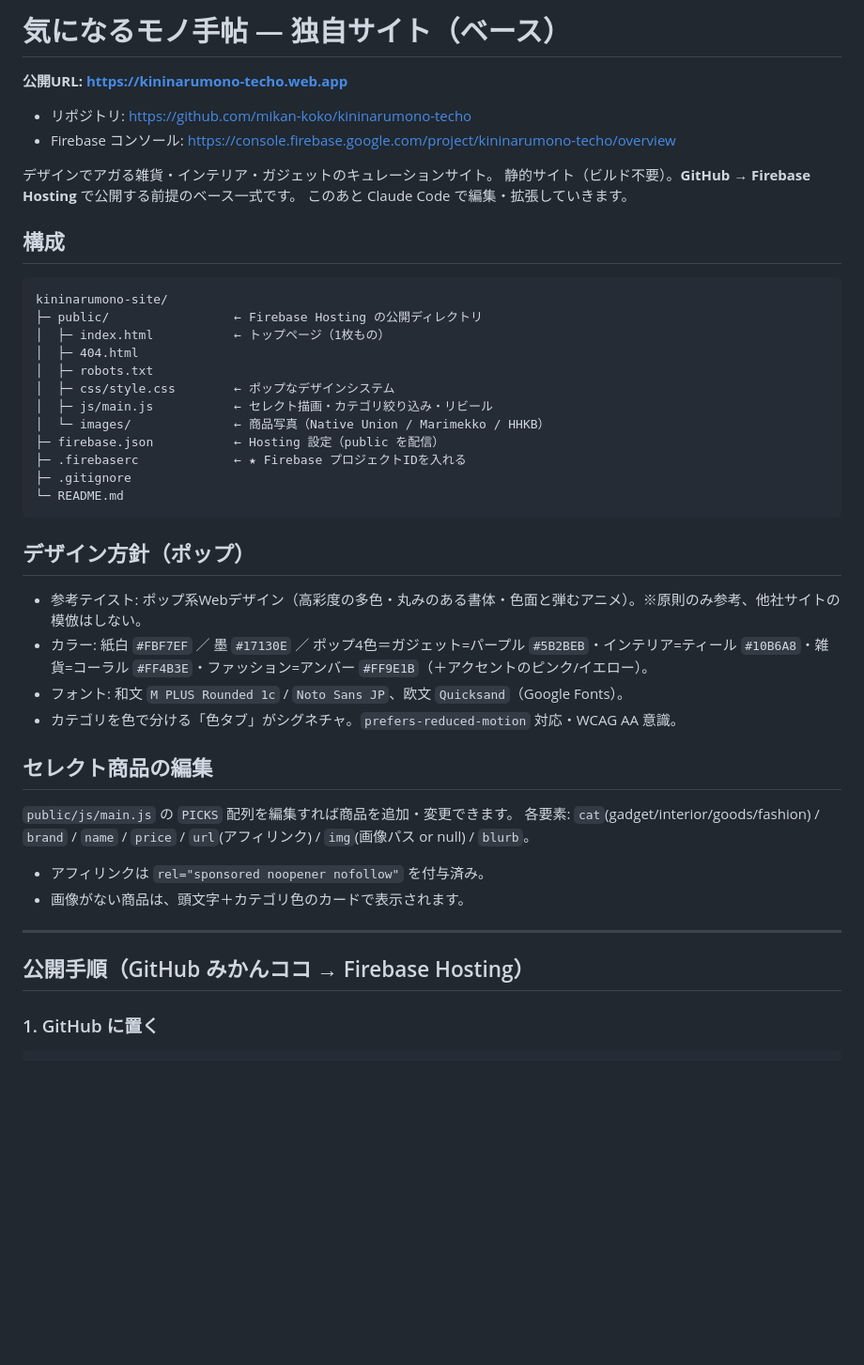
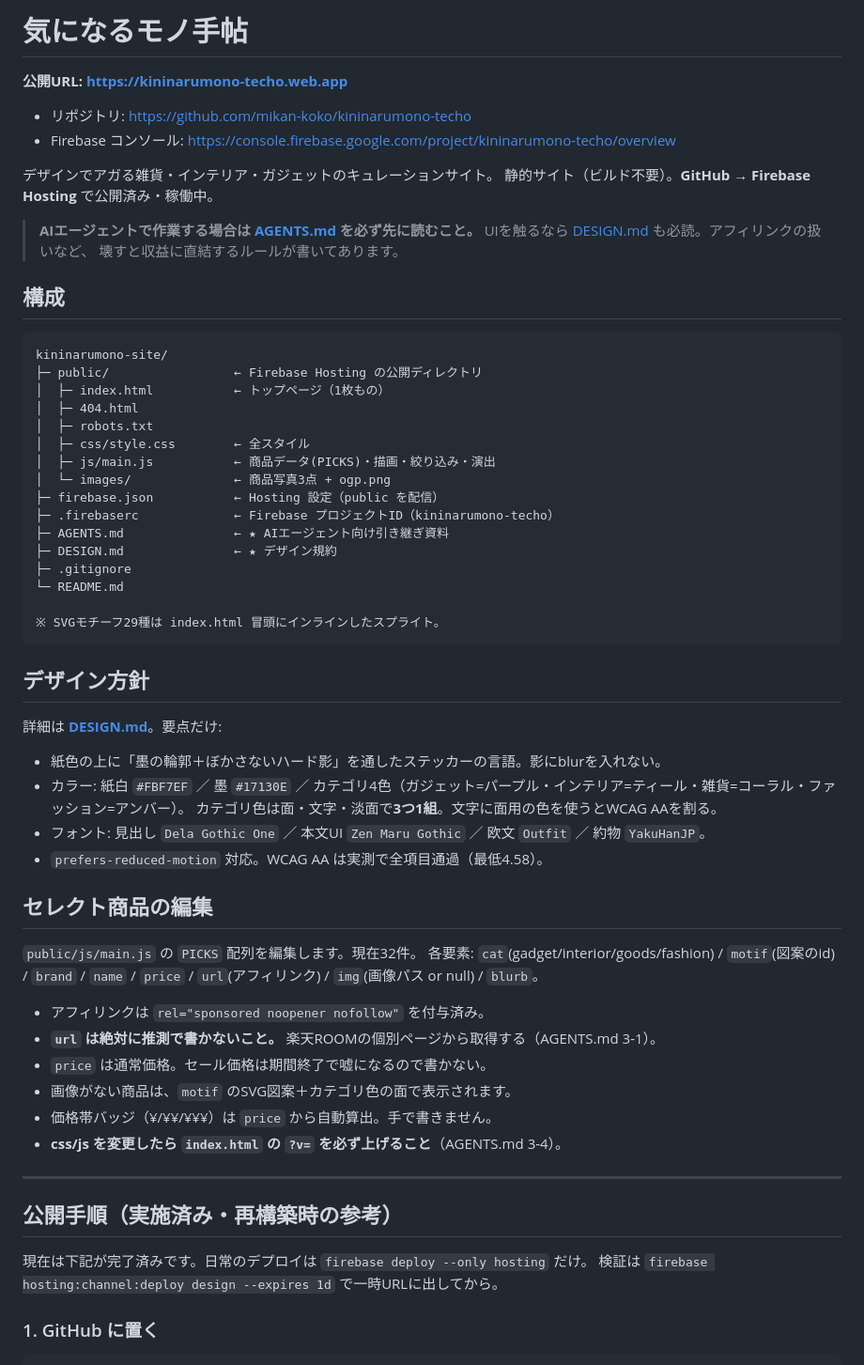
Before and after one commit to mikan-koko/kininarumono-techo, a Markdown page: README.md, the part around the change. Shown at 94% size. Rendered like a GitHub page; blank space fills up the shorter version.

````diff
--- a/README.md
+++ b/README.md
@@ -1,4 +1,4 @@
-# 気になるモノ手帖 — 独自サイト（ベース）
+# 気になるモノ手帖
 
 **公開URL: https://kininarumono-techo.web.app**
 
@@ -6,8 +6,11 @@
 - Firebase コンソール: https://console.firebase.google.com/project/kininarumono-techo/overview
 
 デザインでアガる雑貨・インテリア・ガジェットのキュレーションサイト。
-静的サイト（ビルド不要）。**GitHub → Firebase Hosting** で公開する前提のベース一式です。
-このあと Claude Code で編集・拡張していきます。
+静的サイト（ビルド不要）。**GitHub → Firebase Hosting** で公開済み・稼働中。
+
+> **AIエージェントで作業する場合は [AGENTS.md](AGENTS.md) を必ず先に読むこと。**
+> UIを触るなら [DESIGN.md](DESIGN.md) も必読。アフィリンクの扱いなど、
+> 壊すと収益に直結するルールが書いてあります。
 
 ## 構成
 ```
@@ -16,30 +19,43 @@ kininarumono-site/
 │  ├─ index.html           ← トップページ（1枚もの）
 │  ├─ 404.html
 │  ├─ robots.txt
-│  ├─ css/style.css        ← ポップなデザインシステム
-│  ├─ js/main.js           ← セレクト描画・カテゴリ絞り込み・リビール
-│  └─ images/              ← 商品写真（Native Union / Marimekko / HHKB）
+│  ├─ css/style.css        ← 全スタイル
+│  ├─ js/main.js           ← 商品データ(PICKS)・描画・絞り込み・演出
+│  └─ images/              ← 商品写真3点 + ogp.png
 ├─ firebase.json           ← Hosting 設定（public を配信）
-├─ .firebaserc             ← ★ Firebase プロジェクトIDを入れる
+├─ .firebaserc             ← Firebase プロジェクトID（kininarumono-techo）
+├─ AGENTS.md               ← ★ AIエージェント向け引き継ぎ資料
+├─ DESIGN.md               ← ★ デザイン規約
 ├─ .gitignore
 └─ README.md
+
+※ SVGモチーフ29種は index.html 冒頭にインラインしたスプライト。
 ```
 
-## デザイン方針（ポップ）
-- 参考テイスト: ポップ系Webデザイン（高彩度の多色・丸みのある書体・色面と弾むアニメ）。※原則のみ参考、他社サイトの模倣はしない。
-- カラー: 紙白 `#FBF7EF` ／ 墨 `#17130E` ／ ポップ4色＝ガジェット=パープル `#5B2BEB`・インテリア=ティール `#10B6A8`・雑貨=コーラル `#FF4B3E`・ファッション=アンバー `#FF9E1B`（＋アクセントのピンク/イエロー）。
-- フォント: 和文 `M PLUS Rounded 1c` / `Noto Sans JP`、欧文 `Quicksand`（Google Fonts）。
-- カテゴリを色で分ける「色タブ」がシグネチャ。`prefers-reduced-motion` 対応・WCAG AA 意識。
+## デザイン方針
+詳細は **[DESIGN.md](DESIGN.md)**。要点だけ:
+- 紙色の上に「墨の輪郭＋ぼかさないハード影」を通したステッカーの言語。影にblurを入れない。
+- カラー: 紙白 `#FBF7EF` ／ 墨 `#17130E` ／ カテゴリ4色（ガジェット=パープル・インテリア=ティール・雑貨=コーラル・ファッション=アンバー）。
+  カテゴリ色は面・文字・淡面で**3つ1組**。文字に面用の色を使うとWCAG AAを割る。
+- フォント: 見出し `Dela Gothic One` ／ 本文UI `Zen Maru Gothic` ／ 欧文 `Outfit` ／ 約物 `YakuHanJP`。
+- `prefers-reduced-motion` 対応。WCAG AA は実測で全項目通過（最低4.58）。
 
 ## セレクト商品の編集
-`public/js/main.js` の `PICKS` 配列を編集すれば商品を追加・変更できます。
-各要素: `cat`(gadget/interior/goods/fashion) / `brand` / `name` / `price` / `url`(アフィリンク) / `img`(画像パス or null) / `blurb`。
+`public/js/main.js` の `PICKS` 配列を編集します。現在32件。
+各要素: `cat`(gadget/interior/goods/fashion) / `motif`(図案のid) / `brand` / `name` / `price` / `url`(アフィリンク) / `img`(画像パス or null) / `blurb`。
 - アフィリンクは `rel="sponsored noopener nofollow"` を付与済み。
-- 画像がない商品は、頭文字＋カテゴリ色のカードで表示されます。
+- **`url` は絶対に推測で書かないこと。** 楽天ROOMの個別ページから取得する（AGENTS.md 3-1）。
+- `price` は通常価格。セール価格は期間終了で嘘になるので書かない。
+- 画像がない商品は、`motif` のSVG図案＋カテゴリ色の面で表示されます。
+- 価格帯バッジ（¥/¥¥/¥¥¥）は `price` から自動算出。手で書きません。
+- **css/js を変更したら `index.html` の `?v=` を必ず上げること**（AGENTS.md 3-4）。
 
 ---
 
-## 公開手順（GitHub みかんココ → Firebase Hosting）
+## 公開手順（実施済み・再構築時の参考）
+
+現在は下記が完了済みです。日常のデプロイは `firebase deploy --only hosting` だけ。
+検証は `firebase hosting:channel:deploy design --expires 1d` で一時URLに出してから。
 
 ### 1. GitHub に置く
 ```bash
````
Also changed, not shown: AGENTS.md (added, +181 -0 lines), DESIGN.md (added, +143 -0 lines).
